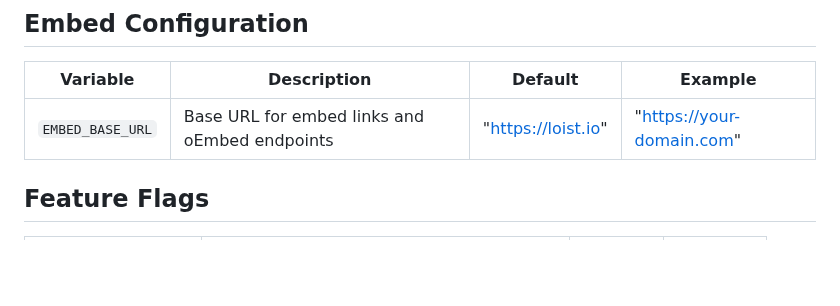
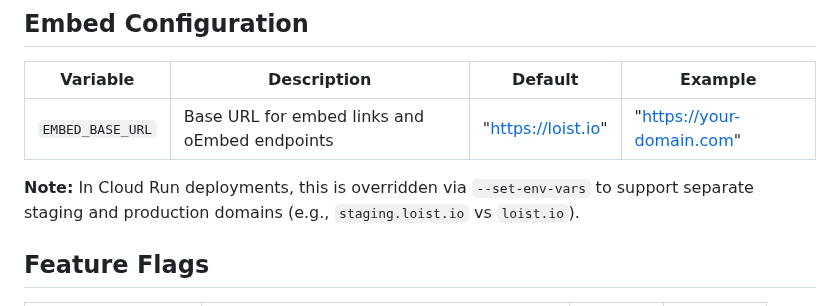
Before and after one commit to DelicateAlchemy/loist-mcp-server, a Markdown page: docs/environment-variables.md, the part around the change. Drawn GitHub-style; blank space fills up the shorter version.

Commit message:
docs(env-vars): Document EMBED_BASE_URL Cloud Run override behavior
- Add note explaining Cloud Run environment variable override
- Clarify staging vs production domain separation
- Cross-reference Dockerfile ENV restructuring fix

```diff
--- a/docs/environment-variables.md
+++ b/docs/environment-variables.md
@@ -127,6 +127,8 @@ Cross-Origin Resource Sharing settings for HTTP endpoints.
 | Variable | Description | Default | Example |
 |----------|-------------|---------|---------|
 | `EMBED_BASE_URL` | Base URL for embed links and oEmbed endpoints | "https://loist.io" | "https://your-domain.com" |
+
+**Note:** In Cloud Run deployments, this is overridden via `--set-env-vars` to support separate staging and production domains (e.g., `staging.loist.io` vs `loist.io`).
 
 ## Feature Flags
 
```
